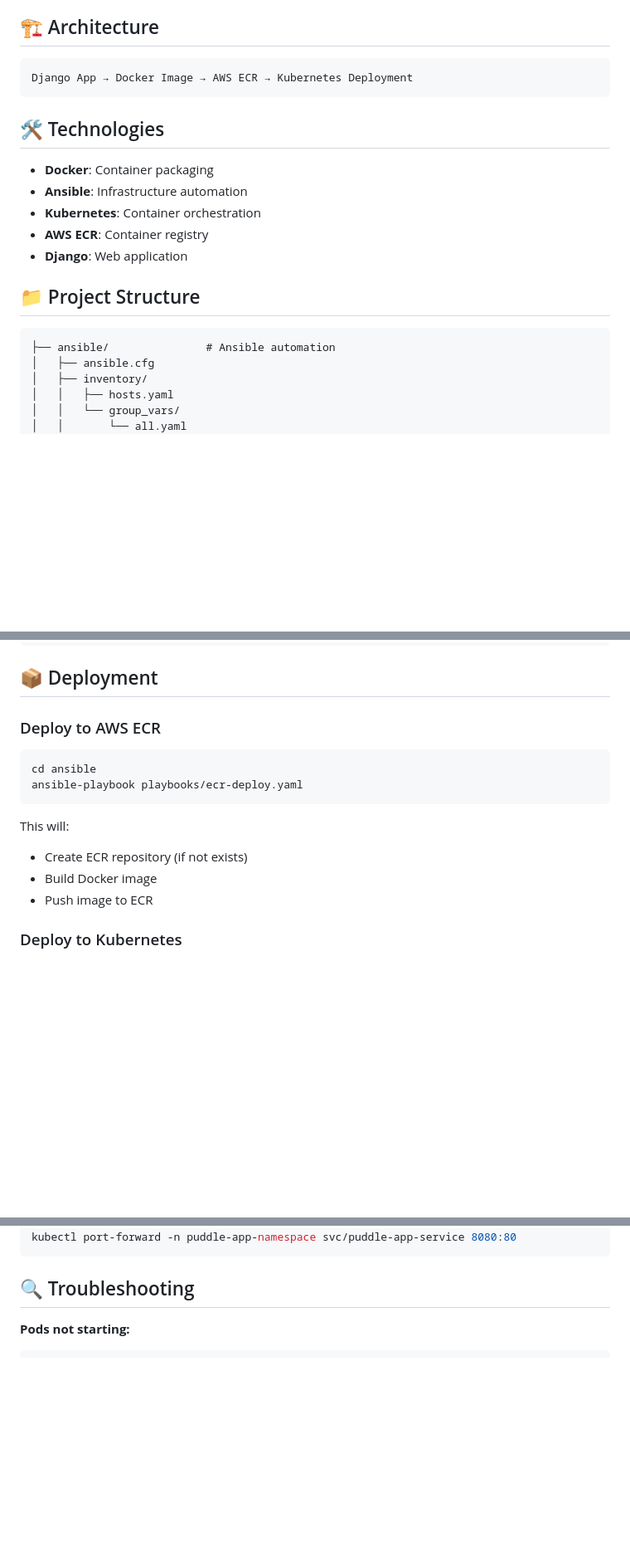
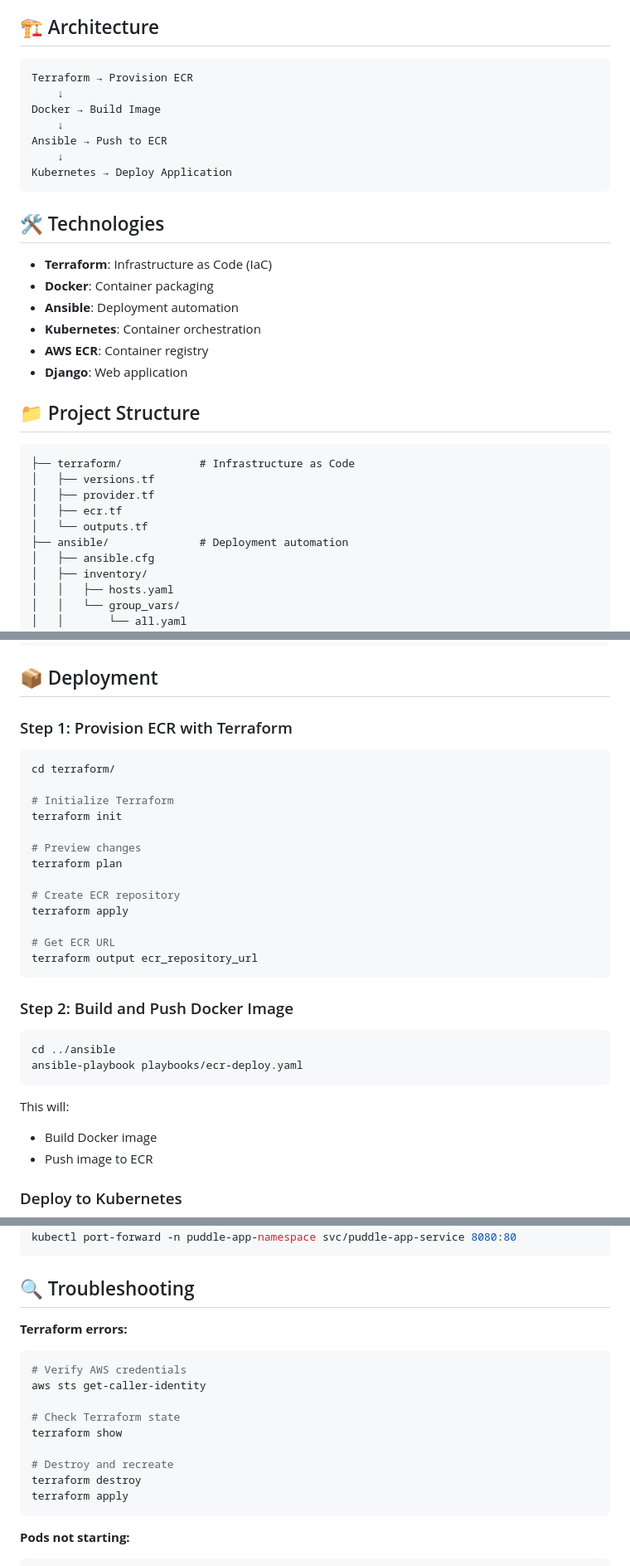
Before and after one commit to mohamedmostafa33/puddle-devops-infrastructure, a Markdown page: README.md, 3 parts joined by grey strips. Shown at 83% size. Rendered like a GitHub page; blank space fills up the shorter version.

````diff
--- a/README.md
+++ b/README.md
@@ -5,13 +5,20 @@ A complete DevOps project showcasing Docker containerization, Ansible automation
 ## 🏗️ Architecture
 
 ```
-Django App → Docker Image → AWS ECR → Kubernetes Deployment
+Terraform → Provision ECR
+    ↓
+Docker → Build Image
+    ↓
+Ansible → Push to ECR
+    ↓
+Kubernetes → Deploy Application
 ```
 
 ## 🛠️ Technologies
 
+- **Terraform**: Infrastructure as Code (IaC)
 - **Docker**: Container packaging
-- **Ansible**: Infrastructure automation
+- **Ansible**: Deployment automation
 - **Kubernetes**: Container orchestration
 - **AWS ECR**: Container registry
 - **Django**: Web application
@@ -19,7 +26,12 @@ Django App → Docker Image → AWS ECR → Kubernetes Deployment
 ## 📁 Project Structure
 
 ```
-├── ansible/               # Ansible automation
+├── terraform/            # Infrastructure as Code
+│   ├── versions.tf
+│   ├── provider.tf
+│   ├── ecr.tf
+│   └── outputs.tf
+├── ansible/              # Deployment automation
 │   ├── ansible.cfg
 │   ├── inventory/
 │   │   ├── hosts.yaml
@@ -86,15 +99,32 @@ aws ecr get-login-password --region us-east-1 | docker login --username AWS --pa
 
 ## 📦 Deployment
 
-### Deploy to AWS ECR
+### Step 1: Provision ECR with Terraform
 
 ```bash
-cd ansible
+cd terraform/
+
+# Initialize Terraform
+terraform init
+
+# Preview changes
+terraform plan
+
+# Create ECR repository
+terraform apply
+
+# Get ECR URL
+terraform output ecr_repository_url
+```
+
+### Step 2: Build and Push Docker Image
+
+```bash
+cd ../ansible
 ansible-playbook playbooks/ecr-deploy.yaml
 ```
 
 This will:
-- Create ECR repository (if not exists)
 - Build Docker image
 - Push image to ECR
 
@@ -163,6 +203,19 @@ kubectl port-forward -n puddle-app-namespace svc/puddle-app-service 8080:80
 
 ## 🔍 Troubleshooting
 
+**Terraform errors:**
+```bash
+# Verify AWS credentials
+aws sts get-caller-identity
+
+# Check Terraform state
+terraform show
+
+# Destroy and recreate
+terraform destroy
+terraform apply
+```
+
 **Pods not starting:**
 ```bash
 kubectl describe pod -n puddle-app-namespace <pod-name>
````
Also changed, not shown: other parts of README.md (+16 -2 lines).
